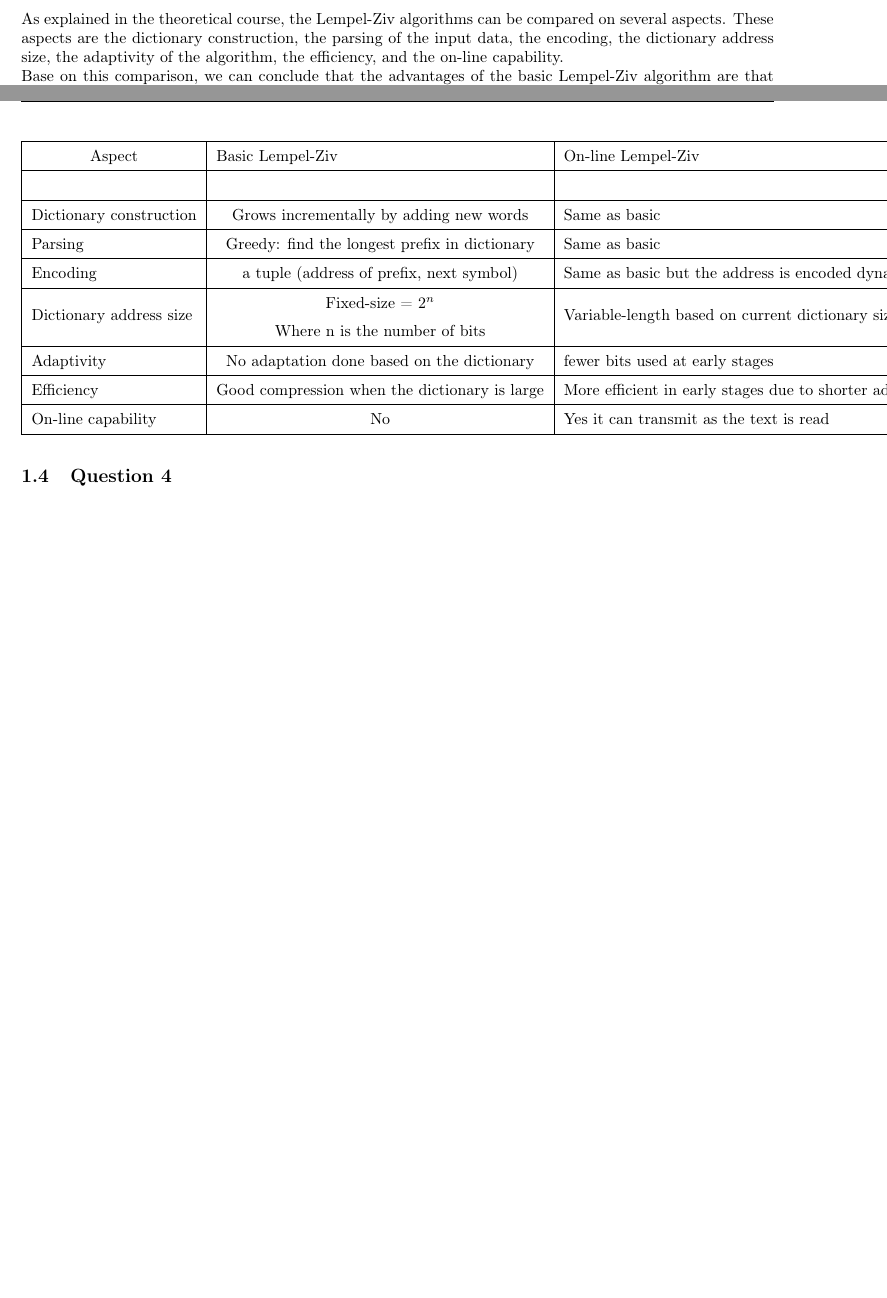
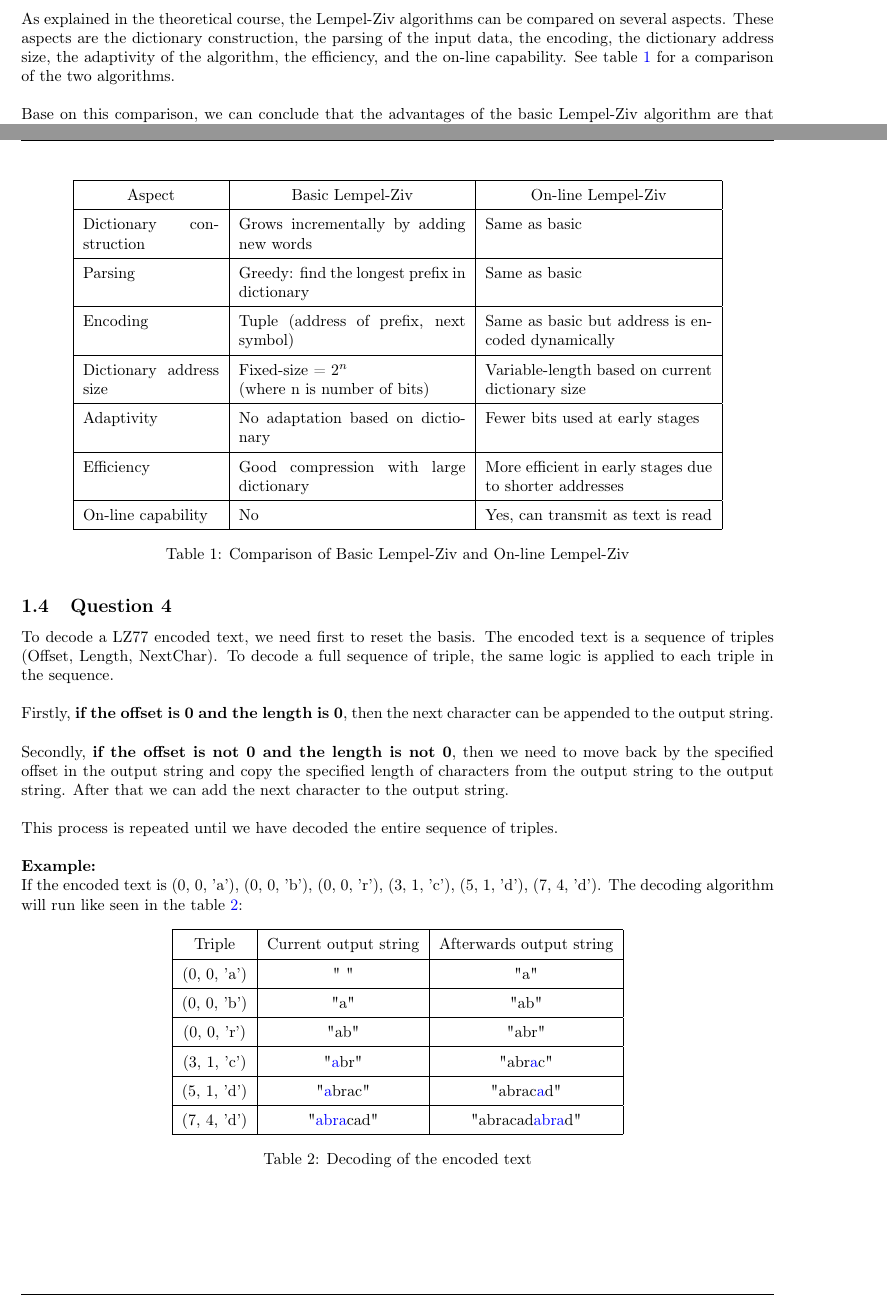
Before and after one commit to Azzagal/ICT-project-2, a LaTeX document (Report/s203724s204896.tex): two parts of pages 3 and 4 of 4 before the commit and two parts of pages 3 and 4 of 5 after it, joined at a grey line, cut so that both start at the same text, the shorter picture padded with empty space. Compiled offline with pdfLaTeX.

Commit message:
Question 4 done

```diff
--- a/Report/s203724s204896.tex
+++ b/Report/s203724s204896.tex
@@ -75,22 +75,23 @@ channel coding}
 
     As explained in the theoretical course, the Lempel-Ziv algorithms can be compared on several aspects. These aspects are the dictionary construction,
     the parsing of the input data, the encoding, the dictionary address size, the adaptivity of the algorithm, the efficiency, and the on-line capability.
-
-    \begin{table}[]
+    See table \ref{tab:basic_vs_online} for a comparison of the two algorithms.\\
+    \begin{table}[ht]
         \centering
-        \begin{tabular}{|l|c|l|}
-        \hline
-        \multicolumn{1}{|c|}{Aspect} & \multicolumn{1}{l|}{Basic Lempel-Ziv}                                                                      & On-line Lempel-Ziv                                      \\ \hline
-                                     &                                                                                                            &                                                         \\ \hline
-        Dictionary construction      & Grows incrementally by adding new words                                                                    & Same as basic                                           \\ \hline
-        Parsing                      & Greedy: find the longest prefix in dictionary                                                              & Same as basic                                           \\ \hline
-        Encoding                     & a tuple (address of prefix, next symbol)                                                                   & Same as basic but the address is encoded dynamically    \\ \hline
-        Dictionary address size      & \begin{tabular}[c]{@{}c@{}}Fixed-size = $2^n$ \\ Where n is the number of bits\end{tabular}                & Variable-length based on current dictionary size        \\ \hline
-        Adaptivity                   & No adaptation done based on the dictionary                                                                 & fewer bits used at early stages                         \\ \hline
-        Efficiency                   & Good compression when the dictionary is large                                                              & More efficient in early stages due to shorter addresses \\ \hline
-        On-line capability           & No                                                                                                         & Yes it can transmit as the text is read                 \\ \hline
+        \setlength{\tabcolsep}{6pt}
+        \begin{tabular}{|p{3cm}|p{5cm}|p{5cm}|}
+            \hline
+            \multicolumn{1}{|c|}{Aspect} & \multicolumn{1}{c|}{Basic Lempel-Ziv} & \multicolumn{1}{c|}{On-line Lempel-Ziv} \\ \hline
+            Dictionary construction      & Grows incrementally by adding new words & Same as basic \\ \hline
+            Parsing                      & Greedy: find the longest prefix in dictionary & Same as basic \\ \hline
+            Encoding                     & Tuple (address of prefix, next symbol) & Same as basic but address is encoded dynamically \\ \hline
+            Dictionary address size      & Fixed-size = $2^n$\newline (where n is number of bits) & Variable-length based on current dictionary size \\ \hline
+            Adaptivity                   & No adaptation based on dictionary & Fewer bits used at early stages \\ \hline
+            Efficiency                   & Good compression with large dictionary & More efficient in early stages due to shorter addresses \\ \hline
+            On-line capability           & No & Yes, can transmit as text is read \\ \hline
         \end{tabular}
-        \end{table}
+        \caption{Comparison of Basic Lempel-Ziv and On-line Lempel-Ziv}\label{tab:basic_vs_online}
+    \end{table}
 
     \noindent
     Base on this comparison, we can conclude that the advantages of the basic Lempel-Ziv algorithm are that the compression on large dictionary is
@@ -102,6 +103,52 @@ channel coding}
     on large dictionary is less efficient than the basic Lempel-Ziv algorithm, and that the dictionary address size is variable.\\
 
     \subsection{Question 4}
+
+    To decode a LZ77 encoded text, we need first to reset the basis. The encoded text is a
+    sequence of triples (Offset, Length, NextChar).
+    To decode a full sequence of triple, the same logic is applied to each triple in the sequence.\\
+
+    \noindent
+    Firstly, \textbf{if the offset is 0 and the length is 0}, then the next
+    character can be appended to the output string.\\
+
+    \noindent
+    Secondly, \textbf{if the offset is not 0 and the length is not 0}, then we
+    need to move back by the specified offset in the output string and copy
+    the specified length of characters from the output string to the output string.
+    After that we can add the next character to the output string.\\
+
+    \noindent
+    This process is repeated until we have decoded the entire sequence of triples.\\
+
+    \noindent
+    \textbf{Example:}\\
+    \noindent
+    If the encoded text is (0, 0, 'a'),
+    (0, 0, 'b'),
+    (0, 0, 'r'),
+    (3, 1, 'c'),
+    (5, 1, 'd'),
+    (7, 4, 'd'). The decoding algorithm will run like seen in the table \ref{tab:decoding}:
+
+    \begin{table}[ht]
+        \centering
+        \begin{tabular}{|c|c|c|}
+        \hline
+        Triple      & Current output string & Afterwards output string \\ \hline
+        (0, 0, 'a') & " "                   & "a"                      \\ \hline
+        (0, 0, 'b') & "a"                   & "ab"                     \\ \hline
+        (0, 0, 'r') & "ab"                  & "abr"                    \\ \hline
+        (3, 1, 'c') & "\color{blue}{a}\color{black}{br}"                 & "abr\color{blue}{a}\color{black}c"                  \\ \hline
+        (5, 1, 'd') & "\color{blue}{a}\color{black}brac"               & "abrac\color{blue}{a}\color{black}d"                \\ \hline
+        (7, 4, 'd') & "\color{blue}abra\color{black}cad"             & "abracad\color{blue}abra\color{black}d"           \\ \hline
+        \end{tabular}
+        \caption{Decoding of the encoded text}\label{tab:decoding}
+    \end{table}
+
+
+
+
 
 \section{Source coding and reversible (lossless) data compression}
 
```
Also changed, not shown: Report/s203724s204896.pdf.
